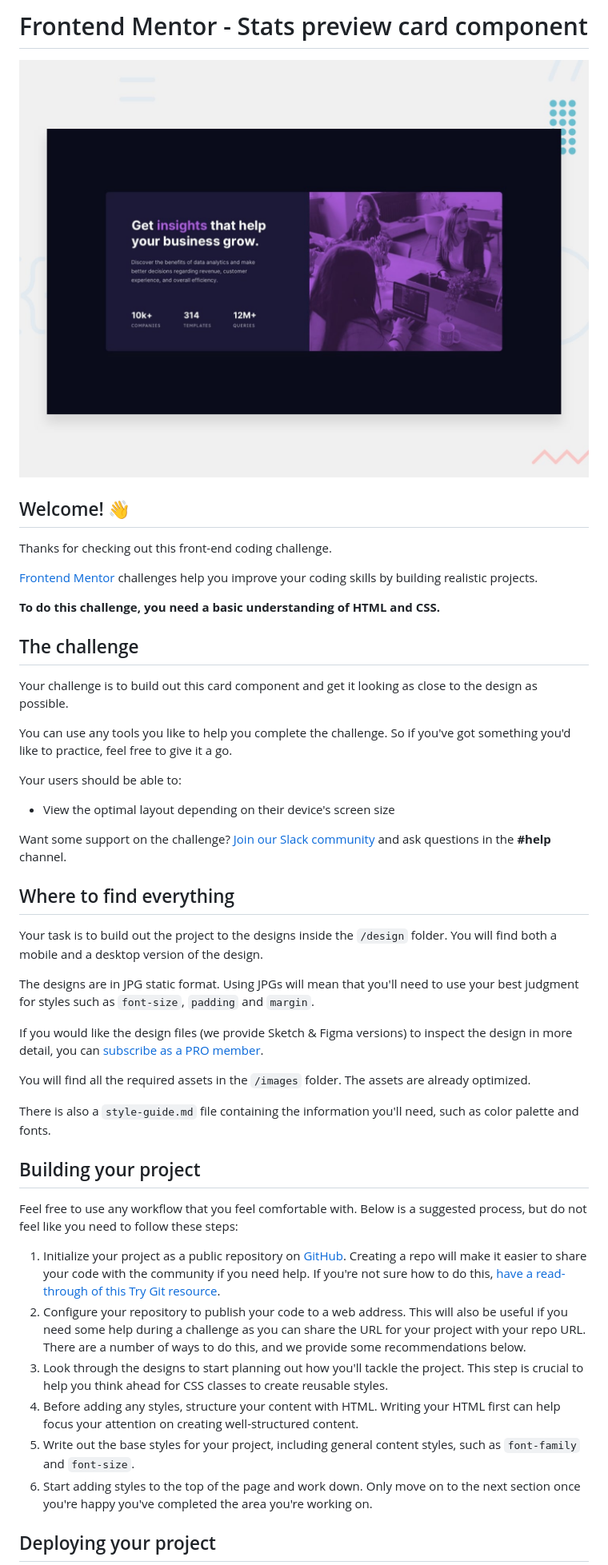
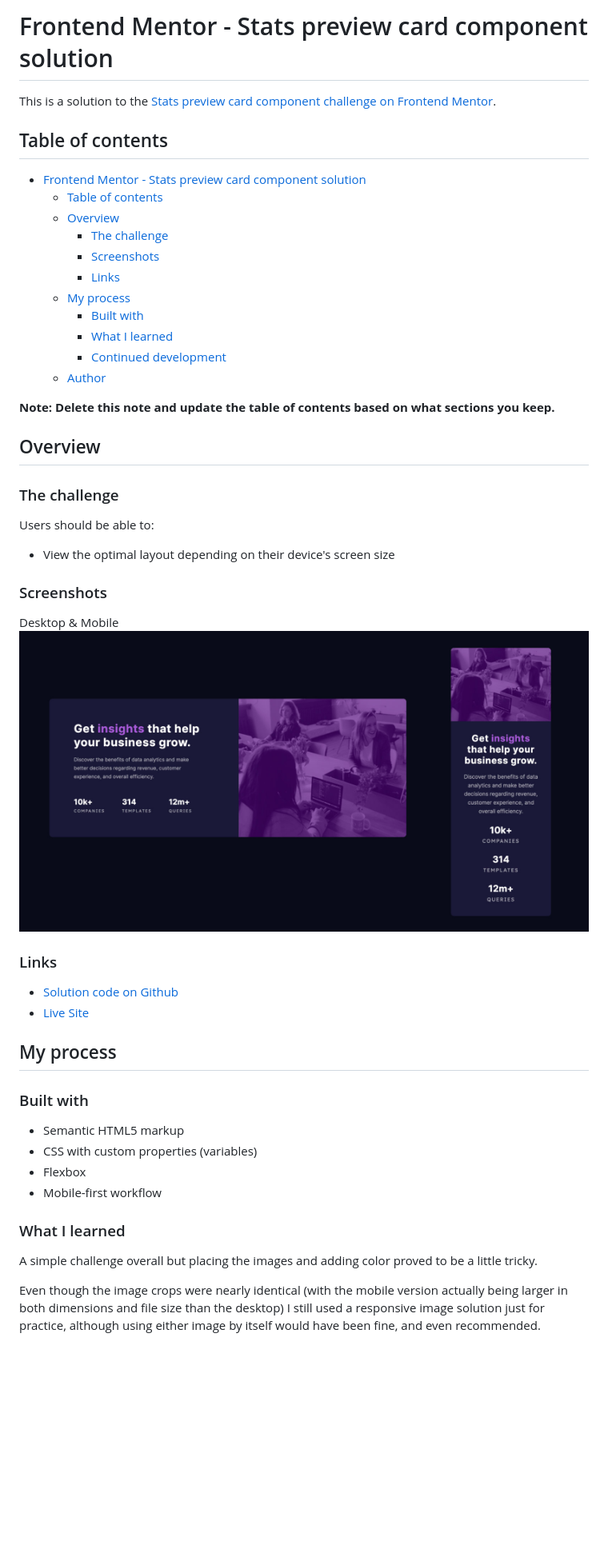
Before and after one commit to mindful108/frontendmentor-stats-preview-card-component, a Markdown page: README.md, the part around the change printed below. Shown: that part at 80% size. GitHub-like rendering; pictures changed too: screenshot.jpg (added); blank space fills up the shorter version.

Commit message:
Updated README and screensho

```diff
--- a/README.md
+++ b/README.md
@@ -1,49 +1,54 @@
-# Frontend Mentor - Stats preview card component
+# Frontend Mentor - Stats preview card component solution
 
-![Design preview for the Stats preview card component coding challenge](./design/desktop-preview.jpg)
+This is a solution to the [Stats preview card component challenge on Frontend Mentor](https://www.frontendmentor.io/challenges/stats-preview-card-component-8JqbgoU62).
 
-## Welcome! 👋
+## Table of contents
 
-Thanks for checking out this front-end coding challenge.
+- [Frontend Mentor - Stats preview card component solution](#frontend-mentor---stats-preview-card-component-solution)
+  - [Table of contents](#table-of-contents)
+  - [Overview](#overview)
+    - [The challenge](#the-challenge)
+    - [Screenshots](#screenshots)
+    - [Links](#links)
+  - [My process](#my-process)
+    - [Built with](#built-with)
+    - [What I learned](#what-i-learned)
+    - [Continued development](#continued-development)
+  - [Author](#author)
 
-[Frontend Mentor](https://www.frontendmentor.io) challenges help you improve your coding skills by building realistic projects.
+**Note: Delete this note and update the table of contents based on what sections you keep.**
 
-**To do this challenge, you need a basic understanding of HTML and CSS.**
+## Overview
 
-## The challenge
+### The challenge
 
-Your challenge is to build out this card component and get it looking as close to the design as possible.
-
-You can use any tools you like to help you complete the challenge. So if you've got something you'd like to practice, feel free to give it a go.
-
-Your users should be able to:
+Users should be able to:
 
 - View the optimal layout depending on their device's screen size
 
-Want some support on the challenge? [Join our Slack community](https://www.frontendmentor.io/slack) and ask questions in the **#help** channel.
+### Screenshots
 
-## Where to find everything
+Desktop & Mobile
+![Screenshot Desktop](screenshot.jpg)
 
-Your task is to build out the project to the designs inside the `/design` folder. You will find both a mobile and a desktop version of the design.
 
-The designs are in JPG static format. Using JPGs will mean that you'll need to use your best judgment for styles such as `font-size`, `padding` and `margin`.
+### Links
 
-If you would like the design files (we provide Sketch & Figma versions) to inspect the design in more detail, you can [subscribe as a PRO member](https://www.frontendmentor.io/pro).
+- [Solution code on Github](https://github.com/mindful108/frontendmentor-stats-preview-card-component)
+- [Live Site](https://frontendmentor-stats-preview-card-component-liart.vercel.app/)
 
-You will find all the required assets in the `/images` folder. The assets are already optimized.
+## My process
 
-There is also a `style-guide.md` file containing the information you'll need, such as color palette and fonts.
+### Built with
 
-## Building your project
+- Semantic HTML5 markup
+- CSS with custom properties (variables)
+- Flexbox
+- Mobile-first workflow
 
-Feel free to use any workflow that you feel comfortable with. Below is a suggested process, but do not feel like you need to follow these steps:
+### What I learned
 
-1. Initialize your project as a public repository on [GitHub](https://github.com/). Creating a repo will make it easier to share your code with the community if you need help. If you're not sure how to do this, [have a read-through of this Try Git resource](https://try.github.io/).
-2. Configure your repository to publish your code to a web address. This will also be useful if you need some help during a challenge as you can share the URL for your project with your repo URL. There are a number of ways to do this, and we provide some recommendations below.
-3. Look through the designs to start planning out how you'll tackle the project. This step is crucial to help you think ahead for CSS classes to create reusable styles.
-4. Before adding any styles, structure your content with HTML. Writing your HTML first can help focus your attention on creating well-structured content.
-5. Write out the base styles for your project, including general content styles, such as `font-family` and `font-size`.
-6. Start adding styles to the top of the page and work down. Only move on to the next section once you're happy you've completed the area you're working on.
+A simple challenge overall but placing the images and adding color proved to be a little tricky.
 
-## Deploying your project
+Even though the image crops were nearly identical (with the mobile version actually being larger in both dimensions and file size than the desktop) I still used a responsive image solution just for practice, although using either image by itself would have been fine, and even recommended.
 
```
Also changed, not shown: other parts of README.md (+31 -33 lines), README-template.md (deleted, +0 -110 lines).
